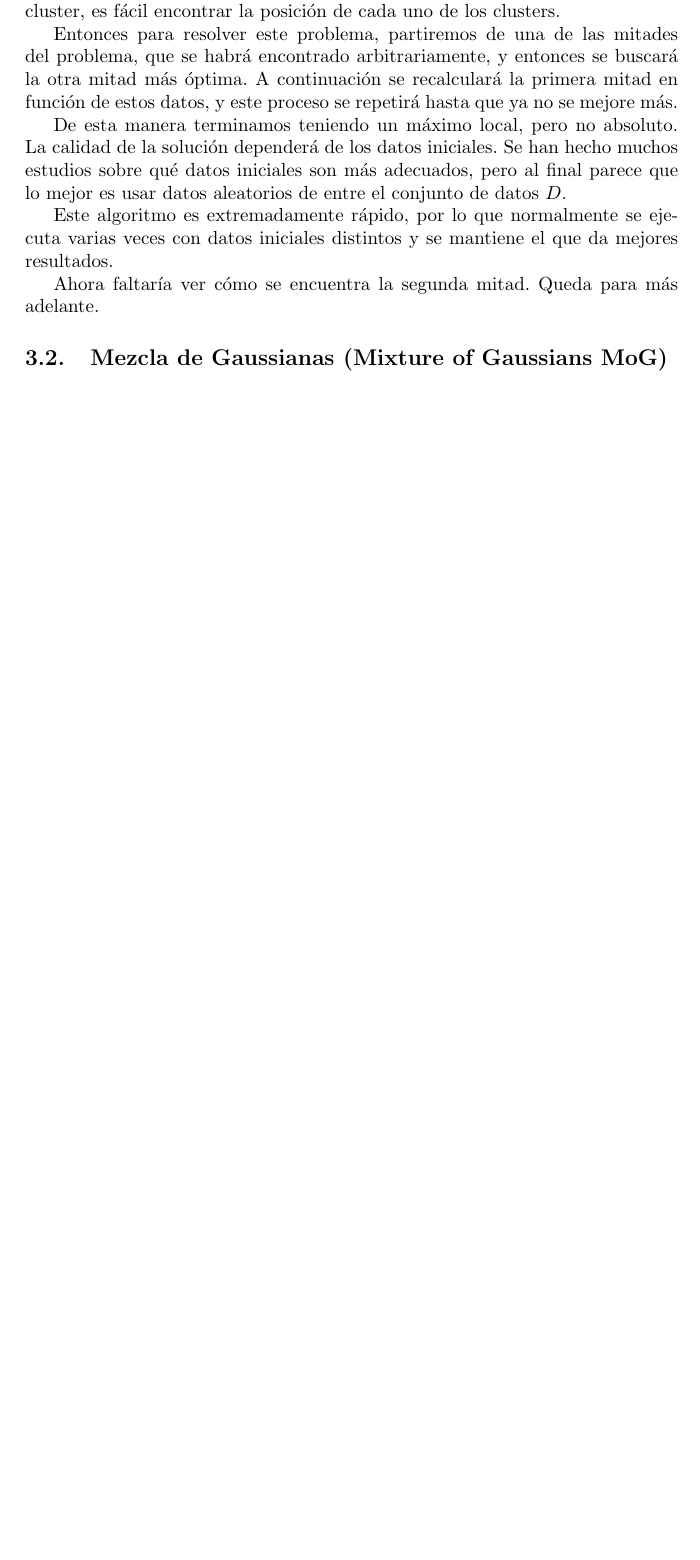
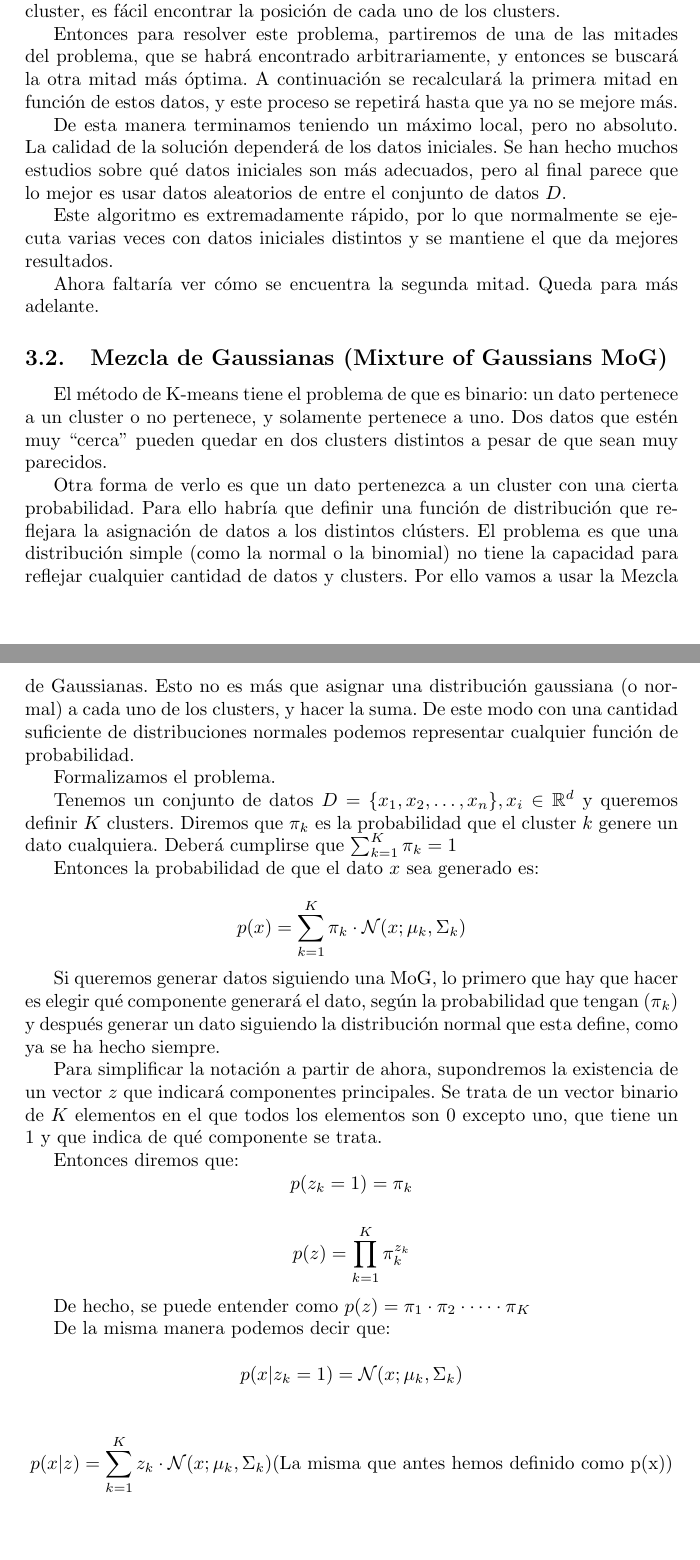
Before and after one commit to ribes96/Apuntes-APA, a LaTeX paper (t1.tex): part of page 10 of 10 before the commit and two parts of pages 10 and 11 of 11 after it, the two joined at a grey line, cut so that both start at the same text, the shorter picture padded with empty space. Compiled offline with pdfLaTeX.

Commit message:
Empezado con MoG

```diff
--- a/t1.tex
+++ b/t1.tex
@@ -508,6 +508,54 @@ Ahora faltaría ver cómo se encuentra la segunda mitad. Queda para más adelant
 
 \subsection{Mezcla de Gaussianas (Mixture of Gaussians MoG)}
 
+El método de K-means tiene el problema de que es binario: un dato pertenece a un cluster o no pertenece, y solamente pertenece a uno. Dos datos que estén muy ``cerca'' pueden quedar en dos clusters distintos a pesar de que sean muy parecidos.
+
+Otra forma de verlo es que un dato pertenezca a un cluster con una cierta probabilidad. Para ello habría que definir una función de distribución que reflejara la asignación de datos a los distintos clústers. El problema es que una distribución simple (como la normal o la binomial) no tiene la capacidad para reflejar cualquier cantidad de datos y clusters. Por ello vamos a usar la Mezcla de Gaussianas. Esto no es más que asignar una distribución gaussiana (o normal) a cada uno de los clusters, y hacer la suma. De este modo con una cantidad suficiente de distribuciones normales podemos representar cualquier función de probabilidad.
+
+Formalizamos el problema.
+
+Tenemos un conjunto de datos $D = \{x_1, x_2, \dots, x_n\}, x_i \in \mathbb{R}^d$ y queremos definir $K$ clusters. Diremos que $\pi_k$ es la probabilidad que el cluster $k$ genere un dato cualquiera. Deberá cumplirse que $\sum_{k = 1}^K \pi_k = 1$
+
+Entonces la probabilidad de que el dato $x$ sea generado es:
+
+\begin{equation*}
+p(x) = \sum_{k = 1}^{K} \pi_k \cdot \mathcal{N}(x; \mu_k, \Sigma_k)
+\end{equation*}
+
+Si queremos generar datos siguiendo una MoG, lo primero que hay que hacer es elegir qué componente generará el dato, según la probabilidad que tengan ($\pi_k$) y después generar un dato siguiendo la distribución normal que esta define, como ya se ha hecho siempre.
+
+Para simplificar la notación a partir de ahora, supondremos la existencia de un vector $z$ que indicará componentes principales. Se trata de un vector binario de $K$ elementos en el que todos los elementos son $0$ excepto uno, que tiene un $1$ y que indica de qué componente se trata.
+
+Entonces diremos que:
+\begin{equation*}
+p(z_k = 1) = \pi_k
+\end{equation*}
+
+\begin{equation*}
+p(z) = \prod_{k = 1}^{K} \pi_k^{z_k}
+\end{equation*}
+
+De hecho, se puede entender como $p(z) = \pi_1 \cdot \pi_2 \cdot \dots \cdot \pi_K$
+
+De la misma manera podemos decir que:
+
+\begin{equation*}
+p(x | z_k = 1) = \mathcal{N}(x; \mu_k, \Sigma_k)
+\end{equation*}
+
+\begin{equation*}
+p(x | z) = \sum_{k = 1}^{K} z_k \cdot \mathcal{N}(x; \mu_k, \Sigma_k) \text{(La misma que antes hemos definido como p(x))}
+\end{equation*}
+
+
+
+
+
+
+
+
+
+
 
 
 
```
Also changed, not shown: t1.pdf.
